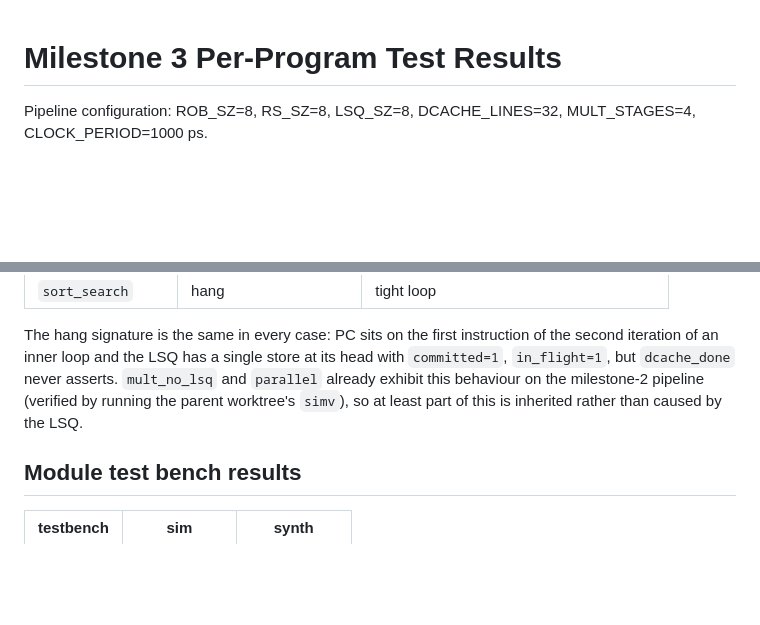
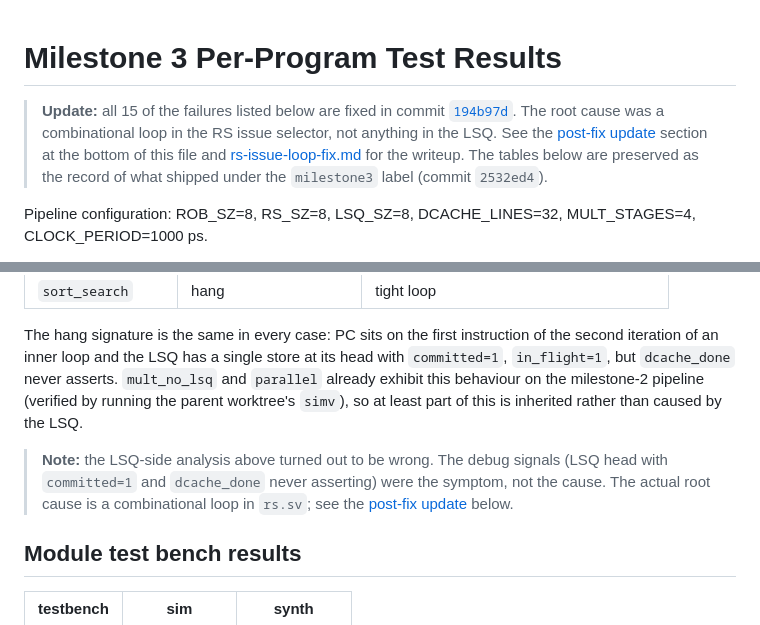
Before and after one commit to nyavana/4340-p4, a Markdown page: doc/milestone3-results.md, 2 parts joined by grey strips. Rendered like a GitHub page; blank space fills up the shorter version.

Commit message:
update doc on milestone 3

```diff
--- a/doc/milestone3-results.md
+++ b/doc/milestone3-results.md
@@ -1,4 +1,13 @@
 # Milestone 3 Per-Program Test Results
+
+> **Update:** all 15 of the failures listed below are fixed in commit
+> [`194b97d`](https://github.com/nyavana/4340-p4/commit/194b97d). The
+> root cause was a combinational loop in the RS issue selector, not
+> anything in the LSQ. See the [post-fix update](#post-fix-update)
+> section at the bottom of this file and
+> [rs-issue-loop-fix.md](rs-issue-loop-fix.md) for the writeup. The
+> tables below are preserved as the record of what shipped under the
+> `milestone3` label (commit `2532ed4`).
 
 Pipeline configuration: ROB_SZ=8, RS_SZ=8, LSQ_SZ=8, DCACHE_LINES=32, MULT_STAGES=4, CLOCK_PERIOD=1000 ps.
 
@@ -60,6 +69,12 @@ Each program was run with `make <prog>.out` against the milestone-3 simv build w
 
 The hang signature is the same in every case: PC sits on the first instruction of the second iteration of an inner loop and the LSQ has a single store at its head with `committed=1`, `in_flight=1`, but `dcache_done` never asserts.  `mult_no_lsq` and `parallel` already exhibit this behaviour on the milestone-2 pipeline (verified by running the parent worktree's `simv`), so at least part of this is inherited rather than caused by the LSQ.
 
+> **Note:** the LSQ-side analysis above turned out to be wrong. The
+> debug signals (LSQ head with `committed=1` and `dcache_done` never
+> asserting) were the symptom, not the cause. The actual root cause is
+> a combinational loop in `rs.sv`; see the
+> [post-fix update](#post-fix-update) below.
+
 ## Module test bench results
 
 | testbench | sim | synth |
```
Also changed, not shown: other parts of doc/milestone3-results.md (+71 -0 lines), doc/rs-issue-loop-fix.md (added, +152 -0 lines).
